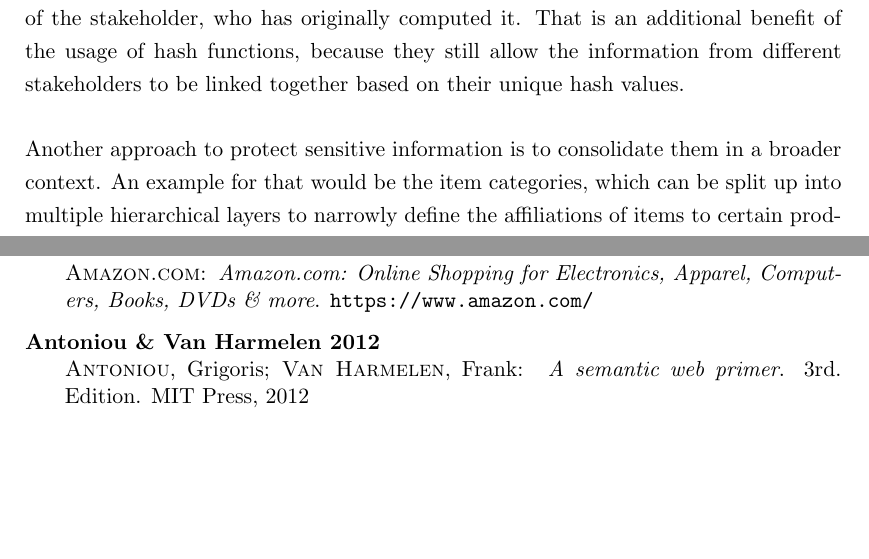
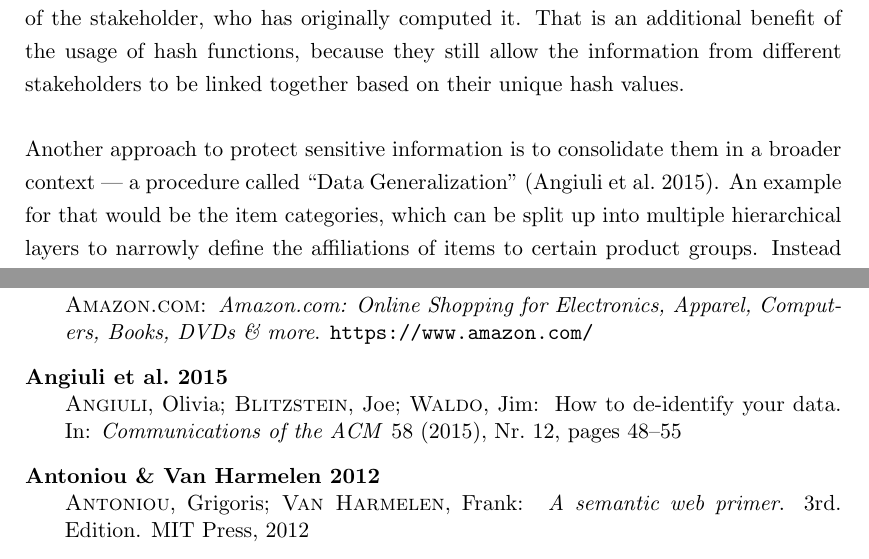
Before and after one commit to appelgriebsch/master-thesis, a LaTeX thesis (MasterThesis.tex, which reads MasterThesis.bib, chapter/design_p2p_system.tex): two parts of pages 98 and 108 of 117 before the commit and two parts of pages 98 and 108 of 116 after it, joined at a grey line, cut so that both start at the same text, the shorter picture padded with empty space. The pictures show the PDF file MasterThesis.pdf that the author committed with the source.

Commit message:
data generalization

```diff
--- a/MasterThesis.bib
+++ b/MasterThesis.bib
@@ -778,0 +783,7 @@
+  journal={Communications of the ACM},
+  volume={58},
+  number={12},
+  pages={48--55},
+  year={2015},
+  publisher={ACM}
+}
--- a/chapter/design_p2p_system.tex
+++ b/chapter/design_p2p_system.tex
@@ -40,7 +40,7 @@ Special considerations have to be taken for mandatory \emph{and} sensitive infor
 
 A valid use case for such a hashing of information is the e-mail address of a consumer. A plaintext e-mail address such as ``max.mustermann@web.de'' will always result in a \gls{SHA-1} value of ``8495914d9bd2c0c5d37ca351208a92e8b0ce2310'' regardless of the stakeholder, who has originally computed it. That is an additional benefit of the usage of hash functions, because they still allow the information from different stakeholders to be linked together based on their unique hash values. \\
 
-Another approach to protect sensitive information is to consolidate them in a broader context. An example for that would be the item categories, which can be split up into multiple hierarchical layers to narrowly define the affiliations of items to certain product groups. Instead of exchanging item descriptions with the complete set of categories they belong to, merchants can just share items and their top n categories to obfuscate detailed information about the products bought by a consumer. The same approach will also work for location based information, in which the shared information will not contain the exact geographic position from the original data set, but use an approximation to it by stating locations on a broader context (e.g.\ district, city or region) instead. \\
+Another approach to protect sensitive information is to consolidate them in a broader context --- a procedure called ``Data Generalization'' \citep{angiuli2015identify}. An example for that would be the item categories, which can be split up into multiple hierarchical layers to narrowly define the affiliations of items to certain product groups. Instead of exchanging item descriptions with the complete set of categories they belong to, merchants can just share items and their top n categories to obfuscate detailed information about the products bought by a consumer. The same approach will also work for location based information, in which the shared information will not contain the exact geographic position from the original data set, but use an approximation to it by stating locations on a broader context (e.g.\ district, city or region) instead. \\
 
 Based on these explanations the information, which is shared in the \gls{E-commerce} fraud investigation, can be classified into one of the following four quadrants, and should be handled as shown in Figure~\ref{fig:images_handle_privacy_concerns}. \@
 
```
Also changed, not shown: chapter/appendix.tex (+0 -3 lines), MasterThesis.pdf, images/privacy_concerns.pdf, images/privacy_concerns.svg, MasterThesis.bib (4 more changed lines).
